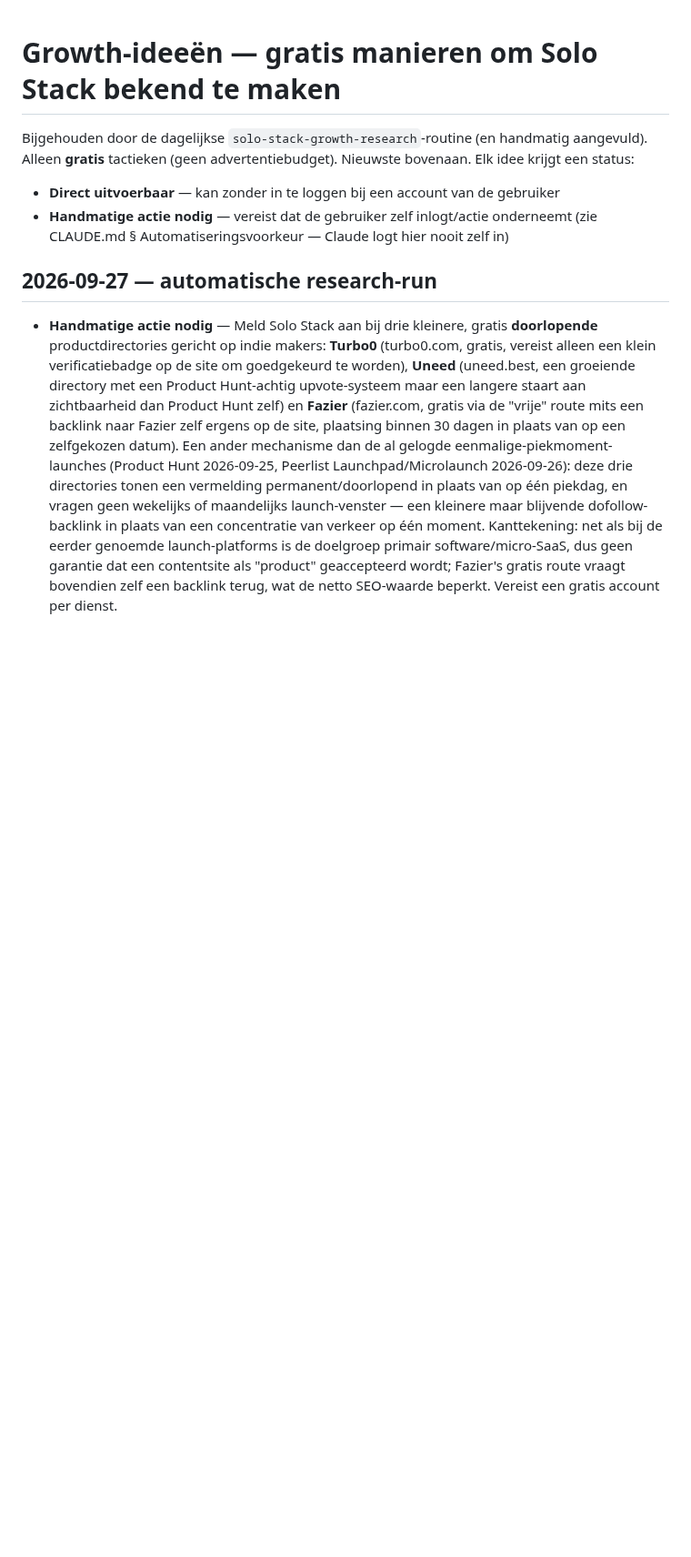
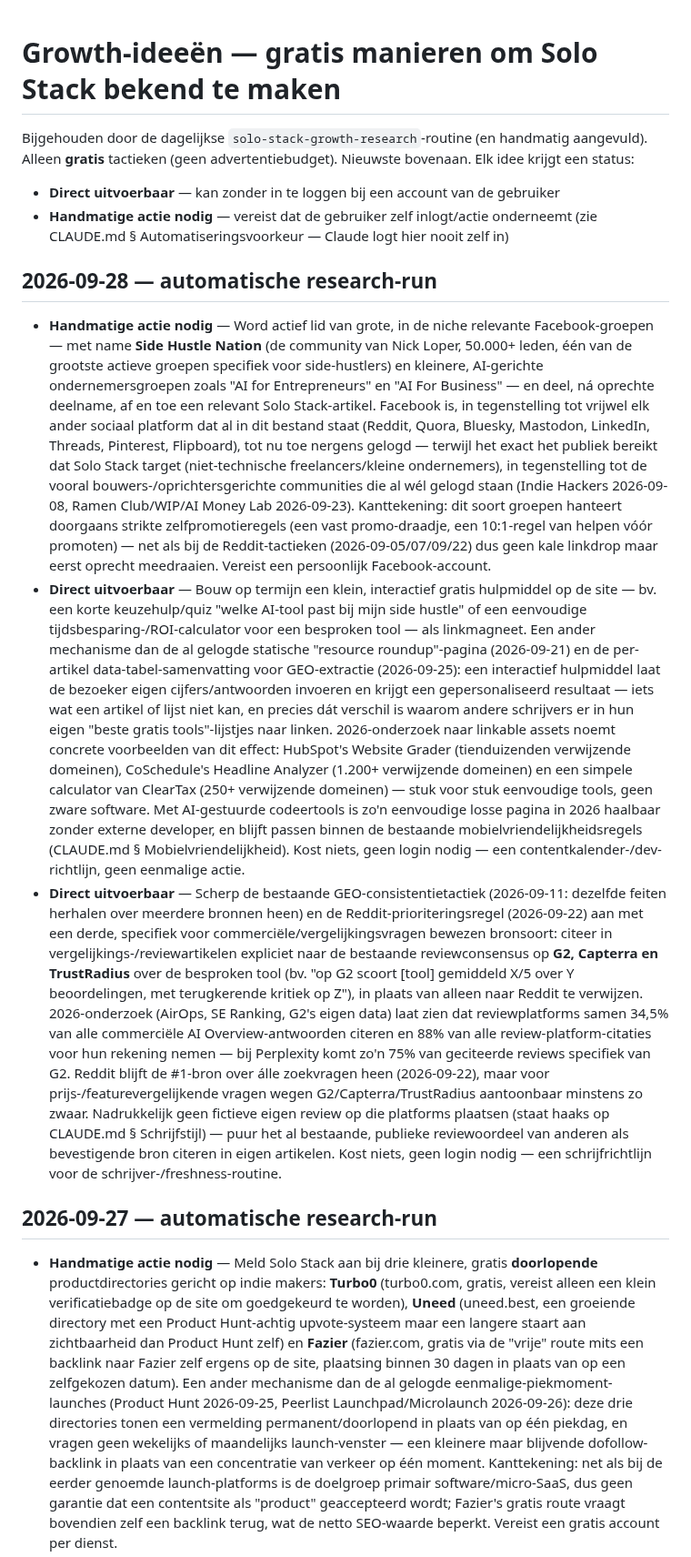
Before and after one commit to Johan1974/solo-stack-blog, a Markdown page: GROWTH-IDEAS.md, the part around the change. Shown at 91% size. GitHub-like rendering; blank space fills up the shorter version.

Commit message:
Daily growth research: new free growth ideas (task 1)
Three new non-duplicate ideas logged: Facebook niche groups (Side
Hustle Nation and AI-entrepreneur groups) as the first consumer-facing
platform in the file, a future interactive free tool (quiz/calculator)
as a linkable asset distinct from the existing static resource
roundup, and citing G2/Capterra/TrustRadius review consensus in
comparison articles as a third GEO citation source alongside Reddit.

Co-Authored-By: Claude Sonnet 5 <noreply@anthropic.com>
Claude-Session: https://claude.ai/code/session_0187pNXL8swrRhxWnmedWPPS

```diff
--- a/GROWTH-IDEAS.md
+++ b/GROWTH-IDEAS.md
@@ -3,6 +3,12 @@
 Bijgehouden door de dagelijkse `solo-stack-growth-research`-routine (en handmatig aangevuld). Alleen **gratis** tactieken (geen advertentiebudget). Nieuwste bovenaan. Elk idee krijgt een status:
 - **Direct uitvoerbaar** — kan zonder in te loggen bij een account van de gebruiker
 - **Handmatige actie nodig** — vereist dat de gebruiker zelf inlogt/actie onderneemt (zie CLAUDE.md § Automatiseringsvoorkeur — Claude logt hier nooit zelf in)
+
+## 2026-09-28 — automatische research-run
+
+- **Handmatige actie nodig** — Word actief lid van grote, in de niche relevante Facebook-groepen — met name **Side Hustle Nation** (de community van Nick Loper, 50.000+ leden, één van de grootste actieve groepen specifiek voor side-hustlers) en kleinere, AI-gerichte ondernemersgroepen zoals "AI for Entrepreneurs" en "AI For Business" — en deel, ná oprechte deelname, af en toe een relevant Solo Stack-artikel. Facebook is, in tegenstelling tot vrijwel elk ander sociaal platform dat al in dit bestand staat (Reddit, Quora, Bluesky, Mastodon, LinkedIn, Threads, Pinterest, Flipboard), tot nu toe nergens gelogd — terwijl het exact het publiek bereikt dat Solo Stack target (niet-technische freelancers/kleine ondernemers), in tegenstelling tot de vooral bouwers-/oprichtersgerichte communities die al wél gelogd staan (Indie Hackers 2026-09-08, Ramen Club/WIP/AI Money Lab 2026-09-23). Kanttekening: dit soort groepen hanteert doorgaans strikte zelfpromotieregels (een vast promo-draadje, een 10:1-regel van helpen vóór promoten) — net als bij de Reddit-tactieken (2026-09-05/07/09/22) dus geen kale linkdrop maar eerst oprecht meedraaien. Vereist een persoonlijk Facebook-account.
+- **Direct uitvoerbaar** — Bouw op termijn een klein, interactief gratis hulpmiddel op de site — bv. een korte keuzehulp/quiz "welke AI-tool past bij mijn side hustle" of een eenvoudige tijdsbesparing-/ROI-calculator voor een besproken tool — als linkmagneet. Een ander mechanisme dan de al gelogde statische "resource roundup"-pagina (2026-09-21) en de per-artikel data-tabel-samenvatting voor GEO-extractie (2026-09-25): een interactief hulpmiddel laat de bezoeker eigen cijfers/antwoorden invoeren en krijgt een gepersonaliseerd resultaat — iets wat een artikel of lijst niet kan, en precies dát verschil is waarom andere schrijvers er in hun eigen "beste gratis tools"-lijstjes naar linken. 2026-onderzoek naar linkable assets noemt concrete voorbeelden van dit effect: HubSpot's Website Grader (tienduizenden verwijzende domeinen), CoSchedule's Headline Analyzer (1.200+ verwijzende domeinen) en een simpele calculator van ClearTax (250+ verwijzende domeinen) — stuk voor stuk eenvoudige tools, geen zware software. Met AI-gestuurde codeertools is zo'n eenvoudige losse pagina in 2026 haalbaar zonder externe developer, en blijft passen binnen de bestaande mobielvriendelijkheidsregels (CLAUDE.md § Mobielvriendelijkheid). Kost niets, geen login nodig — een contentkalender-/dev-richtlijn, geen eenmalige actie.
+- **Direct uitvoerbaar** — Scherp de bestaande GEO-consistentietactiek (2026-09-11: dezelfde feiten herhalen over meerdere bronnen heen) en de Reddit-prioriteringsregel (2026-09-22) aan met een derde, specifiek voor commerciële/vergelijkingsvragen bewezen bronsoort: citeer in vergelijkings-/reviewartikelen expliciet naar de bestaande reviewconsensus op **G2, Capterra en TrustRadius** over de besproken tool (bv. "op G2 scoort [tool] gemiddeld X/5 over Y beoordelingen, met terugkerende kritiek op Z"), in plaats van alleen naar Reddit te verwijzen. 2026-onderzoek (AirOps, SE Ranking, G2's eigen data) laat zien dat reviewplatforms samen 34,5% van alle commerciële AI Overview-antwoorden citeren en 88% van alle review-platform-citaties voor hun rekening nemen — bij Perplexity komt zo'n 75% van geciteerde reviews specifiek van G2. Reddit blijft de #1-bron over álle zoekvragen heen (2026-09-22), maar voor prijs-/featurevergelijkende vragen wegen G2/Capterra/TrustRadius aantoonbaar minstens zo zwaar. Nadrukkelijk geen fictieve eigen review op die platforms plaatsen (staat haaks op CLAUDE.md § Schrijfstijl) — puur het al bestaande, publieke reviewoordeel van anderen als bevestigende bron citeren in eigen artikelen. Kost niets, geen login nodig — een schrijfrichtlijn voor de schrijver-/freshness-routine.
 
 ## 2026-09-27 — automatische research-run
 
```
